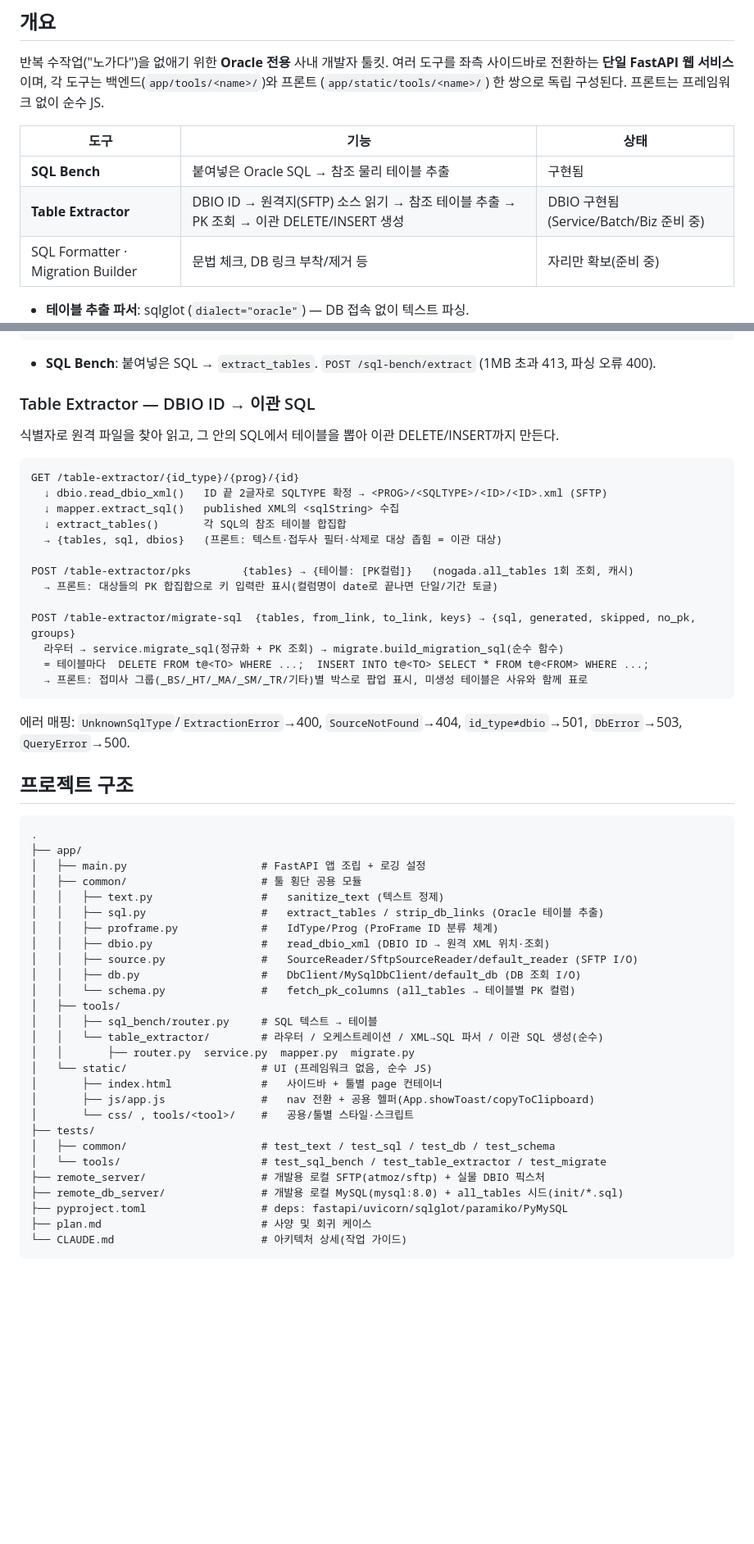
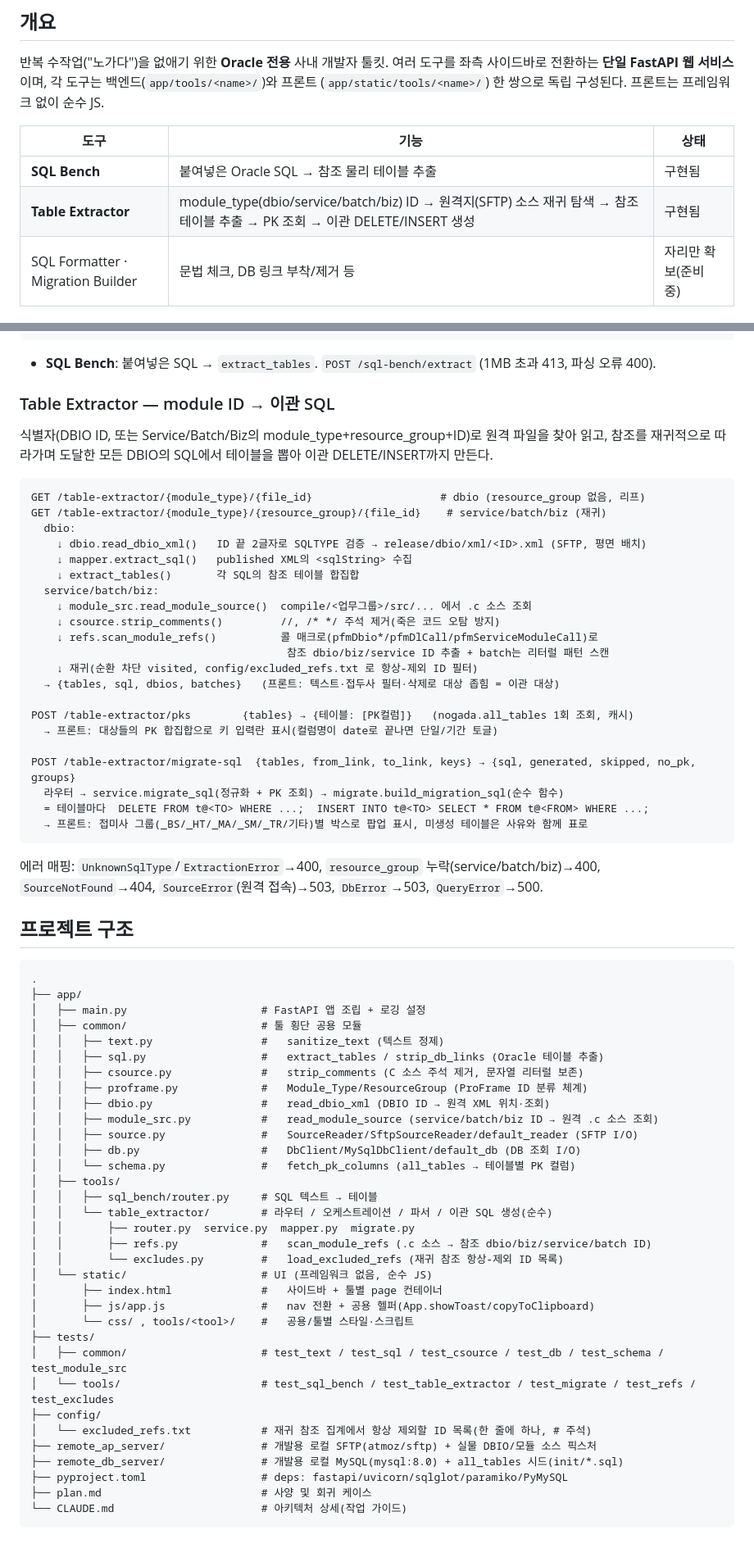
Before and after one commit to Yujunmo/No_gada_automation, a Markdown page: README.md, 2 parts joined by grey strips. Shown at 82% size. Rendered like a GitHub page; blank space fills up the shorter version.

````diff
--- a/README.md
+++ b/README.md
@@ -9,7 +9,7 @@
 | 도구 | 기능 | 상태 |
 |------|------|------|
 | **SQL Bench** | 붙여넣은 Oracle SQL → 참조 물리 테이블 추출 | 구현됨 |
-| **Table Extractor** | DBIO ID → 원격지(SFTP) 소스 읽기 → 참조 테이블 추출 → PK 조회 → 이관 DELETE/INSERT 생성 | DBIO 구현됨 (Service/Batch/Biz 준비 중) |
+| **Table Extractor** | module_type(dbio/service/batch/biz) ID → 원격지(SFTP) 소스 재귀 탐색 → 참조 테이블 추출 → PK 조회 → 이관 DELETE/INSERT 생성 | 구현됨 |
 | SQL Formatter · Migration Builder | 문법 체크, DB 링크 부착/제거 등 | 자리만 확보(준비 중) |
 
 - **테이블 추출 파서**: sqlglot (`dialect="oracle"`) — DB 접속 없이 텍스트 파싱.
@@ -68,15 +68,25 @@ pytest tests/tools/test_migrate.py -k group   # 단일 파일/필터 예시
 
 - **SQL Bench**: 붙여넣은 SQL → `extract_tables`. `POST /sql-bench/extract` (1MB 초과 413, 파싱 오류 400).
 
-### Table Extractor — DBIO ID → 이관 SQL
-식별자로 원격 파일을 찾아 읽고, 그 안의 SQL에서 테이블을 뽑아 이관 DELETE/INSERT까지 만든다.
+### Table Extractor — module ID → 이관 SQL
+식별자(DBIO ID, 또는 Service/Batch/Biz의 module_type+resource_group+ID)로 원격 파일을 찾아
+읽고, 참조를 재귀적으로 따라가며 도달한 모든 DBIO의 SQL에서 테이블을 뽑아 이관 DELETE/INSERT까지
+만든다.
 
 ```
-GET /table-extractor/{id_type}/{prog}/{id}
-  ↓ dbio.read_dbio_xml()   ID 끝 2글자로 SQLTYPE 확정 → <PROG>/<SQLTYPE>/<ID>/<ID>.xml (SFTP)
-  ↓ mapper.extract_sql()   published XML의 <sqlString> 수집
-  ↓ extract_tables()       각 SQL의 참조 테이블 합집합
-  → {tables, sql, dbios}   (프론트: 텍스트·접두사 필터·삭제로 대상 좁힘 = 이관 대상)
+GET /table-extractor/{module_type}/{file_id}                    # dbio (resource_group 없음, 리프)
+GET /table-extractor/{module_type}/{resource_group}/{file_id}    # service/batch/biz (재귀)
+  dbio:
+    ↓ dbio.read_dbio_xml()   ID 끝 2글자로 SQLTYPE 검증 → release/dbio/xml/<ID>.xml (SFTP, 평면 배치)
+    ↓ mapper.extract_sql()   published XML의 <sqlString> 수집
+    ↓ extract_tables()       각 SQL의 참조 테이블 합집합
+  service/batch/biz:
+    ↓ module_src.read_module_source()  compile/<업무그룹>/src/... 에서 .c 소스 조회
+    ↓ csource.strip_comments()         //, /* */ 주석 제거(죽은 코드 오탐 방지)
+    ↓ refs.scan_module_refs()          콜 매크로(pfmDbio*/pfmDlCall/pfmServiceModuleCall)로
+                                        참조 dbio/biz/service ID 추출 + batch는 리터럴 패턴 스캔
+    ↓ 재귀(순환 차단 visited, config/excluded_refs.txt 로 항상-제외 ID 필터)
+  → {tables, sql, dbios, batches}   (프론트: 텍스트·접두사 필터·삭제로 대상 좁힘 = 이관 대상)
 
 POST /table-extractor/pks        {tables} → {테이블: [PK컬럼]}   (nogada.all_tables 1회 조회, 캐시)
   → 프론트: 대상들의 PK 합집합으로 키 입력란 표시(컬럼명이 date로 끝나면 단일/기간 토글)
@@ -87,7 +97,8 @@ POST /table-extractor/migrate-sql  {tables, from_link, to_link, keys} → {sql,
   → 프론트: 접미사 그룹(_BS/_HT/_MA/_SM/_TR/기타)별 박스로 팝업 표시, 미생성 테이블은 사유와 함께 표로
 ```
 
-에러 매핑: `UnknownSqlType`/`ExtractionError`→400, `SourceNotFound`→404, `id_type≠dbio`→501, `DbError`→503, `QueryError`→500.
+에러 매핑: `UnknownSqlType`/`ExtractionError`→400, `resource_group` 누락(service/batch/biz)→400,
+`SourceNotFound`→404, `SourceError`(원격 접속)→503, `DbError`→503, `QueryError`→500.
 
 ## 프로젝트 구조
 
@@ -98,23 +109,29 @@ POST /table-extractor/migrate-sql  {tables, from_link, to_link, keys} → {sql,
 │   ├── common/                     # 툴 횡단 공용 모듈
 │   │   ├── text.py                 #   sanitize_text (텍스트 정제)
 │   │   ├── sql.py                  #   extract_tables / strip_db_links (Oracle 테이블 추출)
-│   │   ├── proframe.py             #   IdType/Prog (ProFrame ID 분류 체계)
+│   │   ├── csource.py              #   strip_comments (C 소스 주석 제거, 문자열 리터럴 보존)
+│   │   ├── proframe.py             #   Module_Type/ResourceGroup (ProFrame ID 분류 체계)
 │   │   ├── dbio.py                 #   read_dbio_xml (DBIO ID → 원격 XML 위치·조회)
+│   │   ├── module_src.py           #   read_module_source (service/batch/biz ID → 원격 .c 소스 조회)
 │   │   ├── source.py               #   SourceReader/SftpSourceReader/default_reader (SFTP I/O)
 │   │   ├── db.py                   #   DbClient/MySqlDbClient/default_db (DB 조회 I/O)
 │   │   └── schema.py               #   fetch_pk_columns (all_tables → 테이블별 PK 컬럼)
 │   ├── tools/
 │   │   ├── sql_bench/router.py     # SQL 텍스트 → 테이블
-│   │   └── table_extractor/        # 라우터 / 오케스트레이션 / XML→SQL 파서 / 이관 SQL 생성(순수)
+│   │   └── table_extractor/        # 라우터 / 오케스트레이션 / 파서 / 이관 SQL 생성(순수)
 │   │       ├── router.py  service.py  mapper.py  migrate.py
+│   │       ├── refs.py             #   scan_module_refs (.c 소스 → 참조 dbio/biz/service/batch ID)
+│   │       └── excludes.py         #   load_excluded_refs (재귀 참조 항상-제외 ID 목록)
 │   └── static/                     # UI (프레임워크 없음, 순수 JS)
 │       ├── index.html              #   사이드바 + 툴별 page 컨테이너
 │       ├── js/app.js               #   nav 전환 + 공용 헬퍼(App.showToast/copyToClipboard)
 │       └── css/ , tools/<tool>/    #   공용/툴별 스타일·스크립트
 ├── tests/
-│   ├── common/                     # test_text / test_sql / test_db / test_schema
-│   └── tools/                      # test_sql_bench / test_table_extractor / test_migrate
-├── remote_server/                  # 개발용 로컬 SFTP(atmoz/sftp) + 실물 DBIO 픽스처
+│   ├── common/                     # test_text / test_sql / test_csource / test_db / test_schema / test_module_src
+│   └── tools/                      # test_sql_bench / test_table_extractor / test_migrate / test_refs / test_excludes
+├── config/
+│   └── excluded_refs.txt           # 재귀 참조 집계에서 항상 제외할 ID 목록(한 줄에 하나, # 주석)
+├── remote_ap_server/               # 개발용 로컬 SFTP(atmoz/sftp) + 실물 DBIO/모듈 소스 픽스처
 ├── remote_db_server/               # 개발용 로컬 MySQL(mysql:8.0) + all_tables 시드(init/*.sql)
 ├── pyproject.toml                  # deps: fastapi/uvicorn/sqlglot/paramiko/PyMySQL
 ├── plan.md                         # 사양 및 회귀 케이스
````
Also changed, not shown: other parts of README.md (+1 -1 lines), CLAUDE.md (+15 -13 lines).
